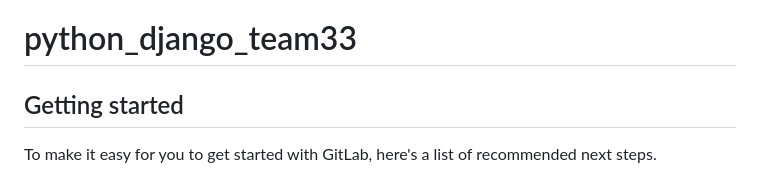
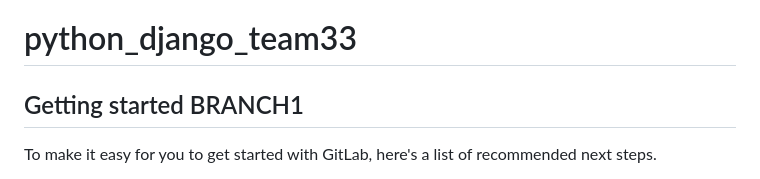
Before and after one commit to bionicsv26/online_store, a Markdown page: README.md, the part around the change. GitHub-like rendering.

Commit message:
Доработано описание проекта

```diff
--- a/README.md
+++ b/README.md
@@ -2,7 +2,7 @@
 
 
 
-## Getting started
+## Getting started BRANCH1
 
 To make it easy for you to get started with GitLab, here's a list of recommended next steps.
 
```
